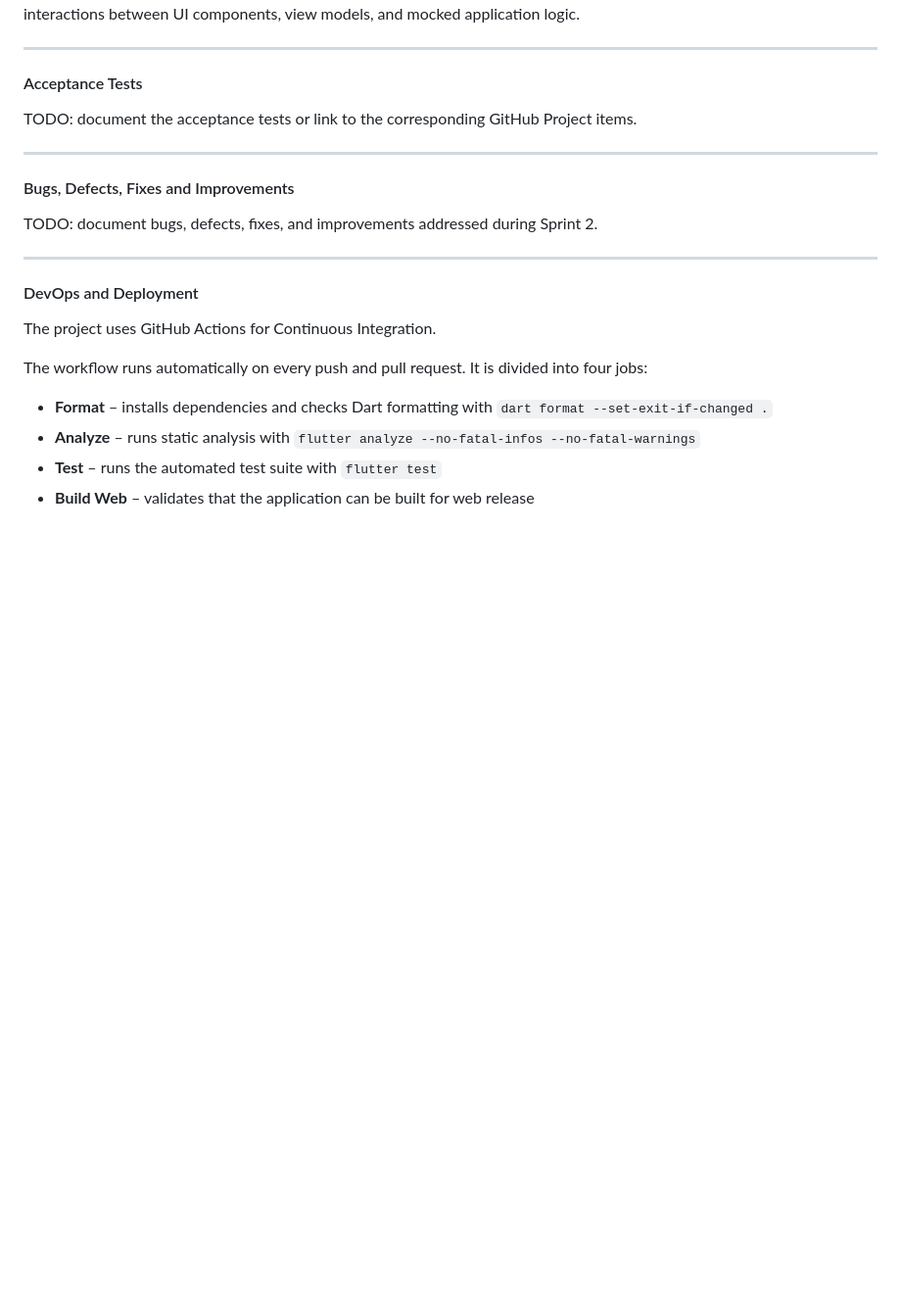
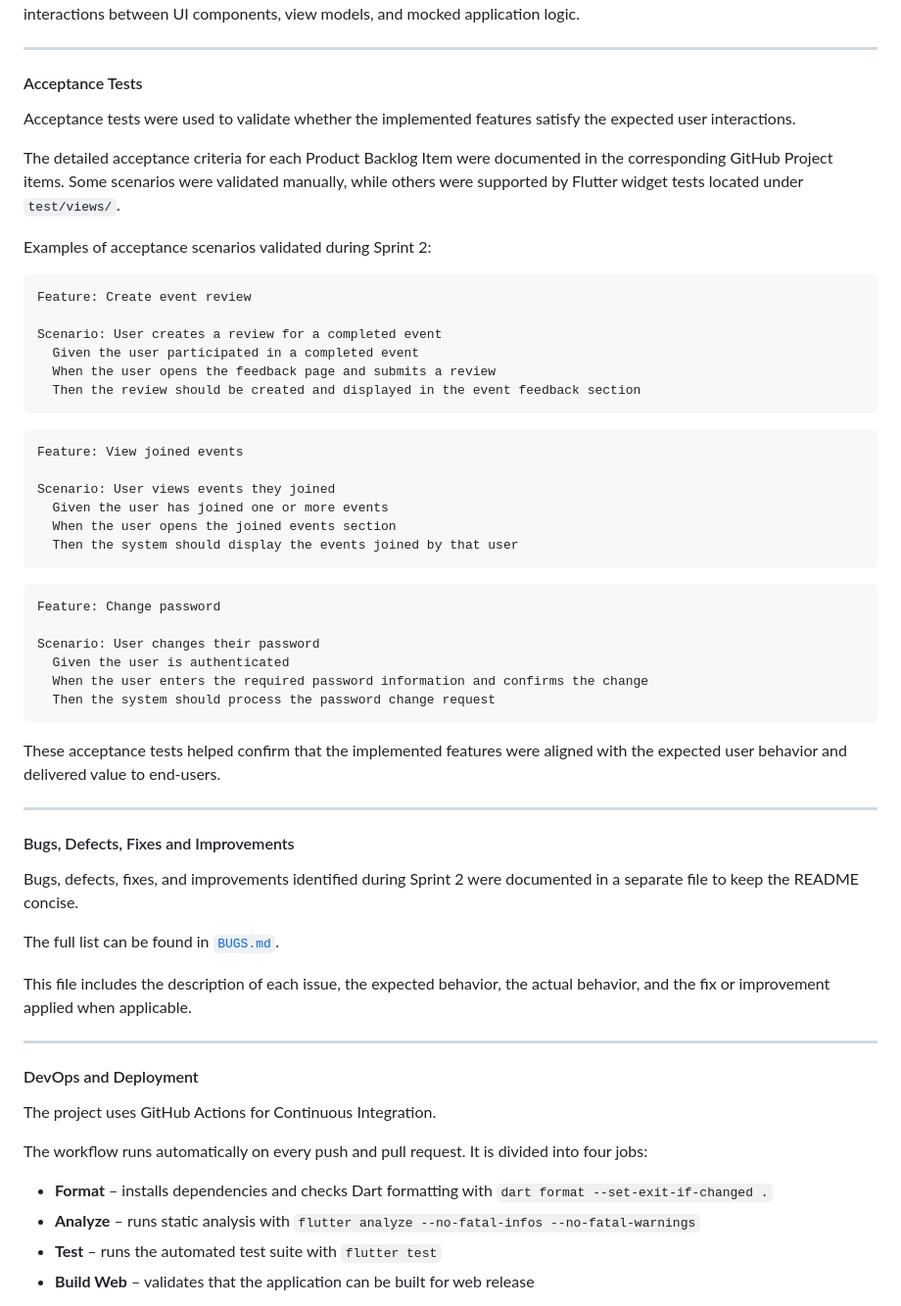
Before and after one commit to edus4506/RippleUp, a Markdown page: README.md, the part around the change. Shown at 98% size. Drawn GitHub-style; blank space fills up the shorter version.

````diff
--- a/README.md
+++ b/README.md
@@ -637,13 +637,50 @@ Although the project does not currently use a separate `integration_test/` direc
 
 #### Acceptance Tests
 
-TODO: document the acceptance tests or link to the corresponding GitHub Project items.
+Acceptance tests were used to validate whether the implemented features satisfy the expected user interactions.
+
+The detailed acceptance criteria for each Product Backlog Item were documented in the corresponding GitHub Project items. Some scenarios were validated manually, while others were supported by Flutter widget tests located under `test/views/`.
+
+Examples of acceptance scenarios validated during Sprint 2:
+
+```gherkin
+Feature: Create event review
+
+Scenario: User creates a review for a completed event
+  Given the user participated in a completed event
+  When the user opens the feedback page and submits a review
+  Then the review should be created and displayed in the event feedback section
+```
+
+```gherkin
+Feature: View joined events
+
+Scenario: User views events they joined
+  Given the user has joined one or more events
+  When the user opens the joined events section
+  Then the system should display the events joined by that user
+```
+
+```gherkin
+Feature: Change password
+
+Scenario: User changes their password
+  Given the user is authenticated
+  When the user enters the required password information and confirms the change
+  Then the system should process the password change request
+```
+
+These acceptance tests helped confirm that the implemented features were aligned with the expected user behavior and delivered value to end-users.
 
 ---
 
 #### Bugs, Defects, Fixes and Improvements
 
-TODO: document bugs, defects, fixes, and improvements addressed during Sprint 2.
+Bugs, defects, fixes, and improvements identified during Sprint 2 were documented in a separate file to keep the README concise.
+
+The full list can be found in [`BUGS.md`](BUGS.md).
+
+This file includes the description of each issue, the expected behavior, the actual behavior, and the fix or improvement applied when applicable.
 
 ---
 
````
